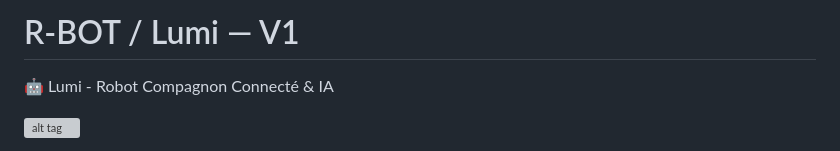
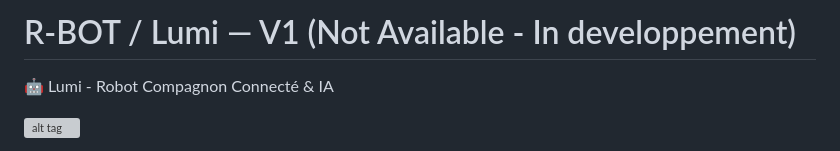
Before and after one commit to RaphaelGrj/Lumi-Project, a Markdown page: README.md, the part around the change. Rendered like a GitHub page; grey boxes are pictures that could not be loaded.

Commit message:
Update project status in README header

```diff
--- a/README.md
+++ b/README.md
@@ -1,4 +1,4 @@
-# R-BOT / Lumi — V1
+# R-BOT / Lumi — V1 (Not Available - In developpement)
 🤖 Lumi - Robot Compagnon Connecté & IA
 
 ![alt tag](https://github.com/RaphaelGrj/Lumi-Project/blob/main/images/lumi-render.png)
```
